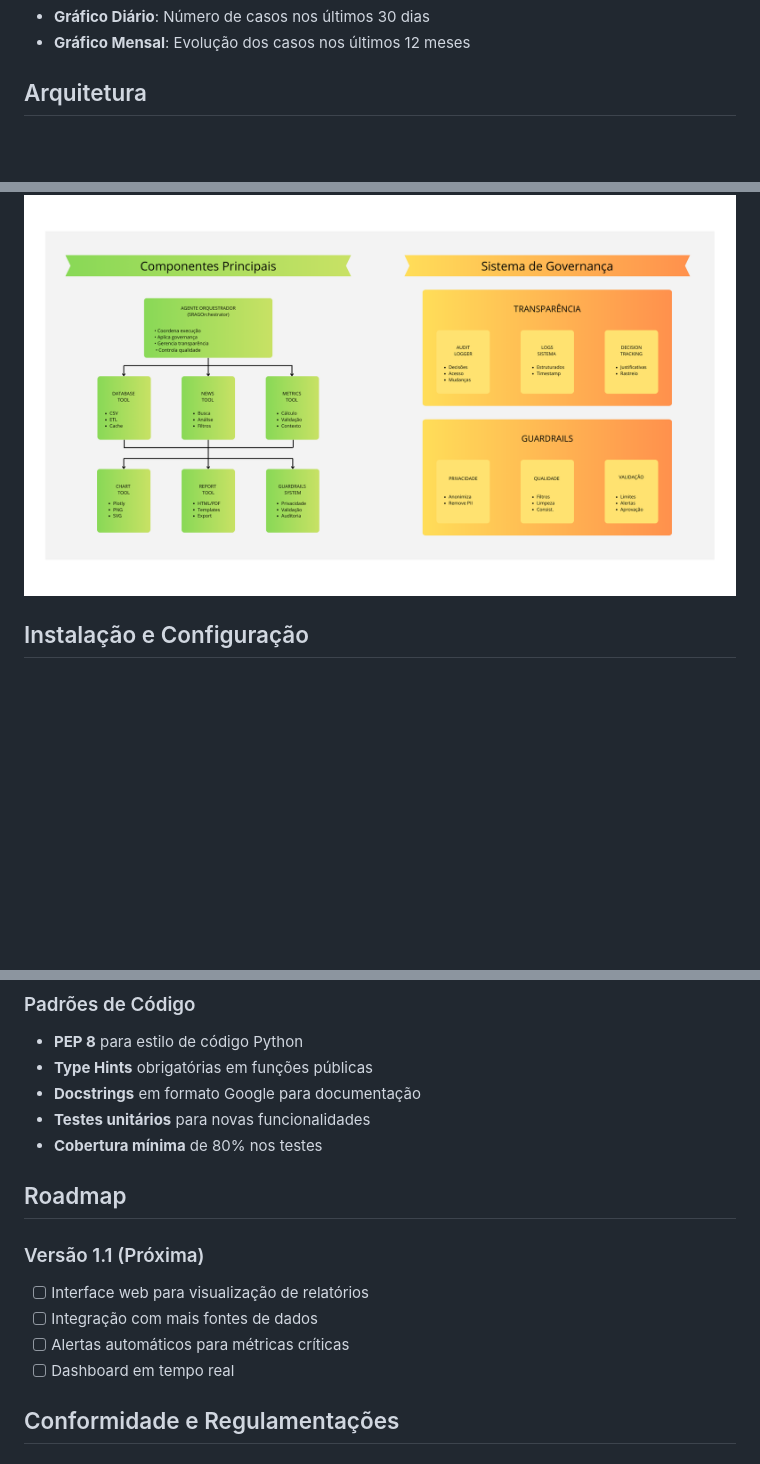
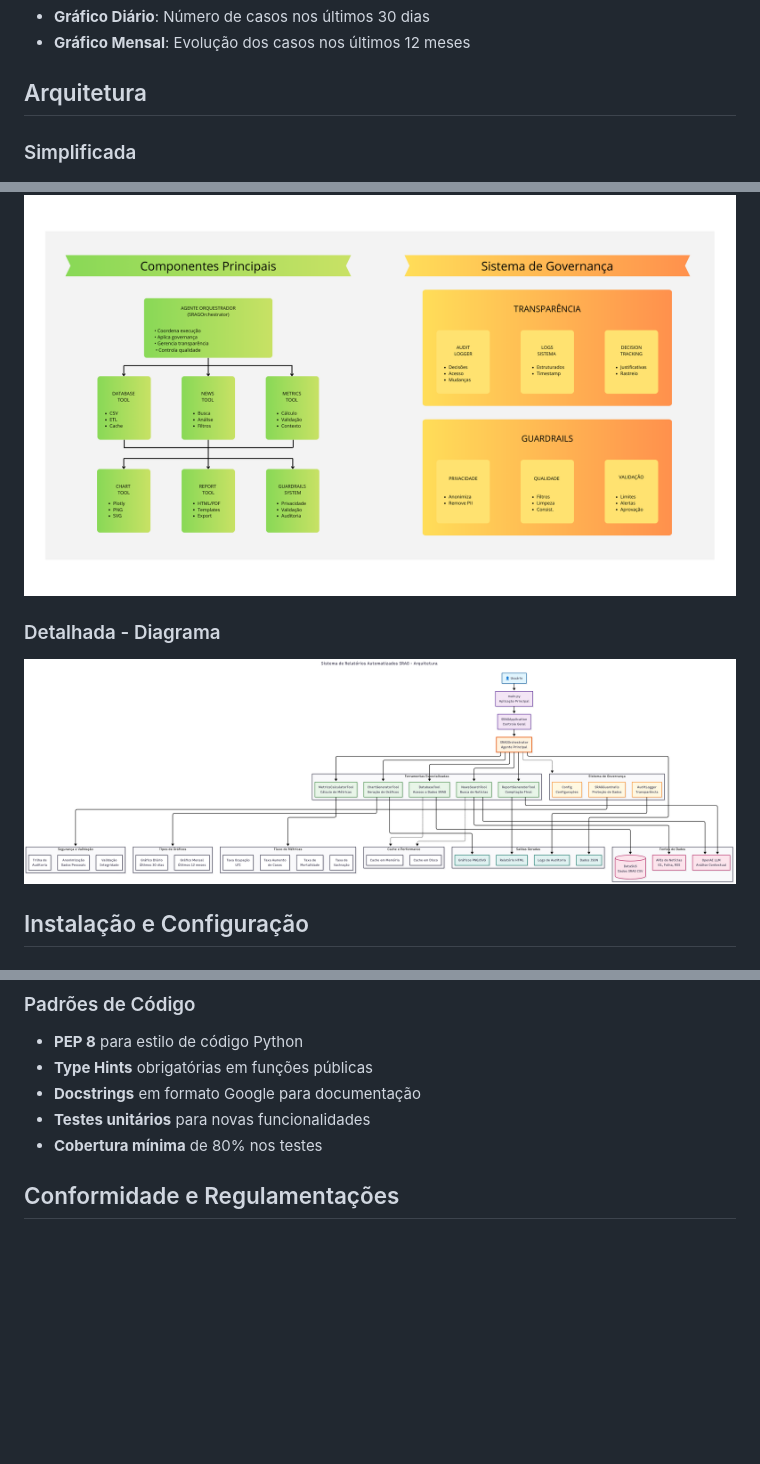
Before and after one commit to aryMello/desafio-de-genAI, a Markdown page: README.md, 3 parts joined by grey strips. GitHub-like rendering; blank space fills up the shorter version.

```diff
--- a/README.md
+++ b/README.md
@@ -28,7 +28,12 @@ O sistema consulta dados do DataSUS, calcula métricas epidemiológicas e incorp
 
 ## Arquitetura
 
+### Simplificada
+
 ![Imagem](./assets/Arquitetura.png)
+
+### Detalhada - Diagrama
+![Diagrama](./assets/diagrama_de_arquitetura.png)
 
 ## Instalação e Configuração
 
@@ -296,14 +300,6 @@ ARQUIVOS GERADOS
 - **Docstrings** em formato Google para documentação
 - **Testes unitários** para novas funcionalidades
 - **Cobertura mínima** de 80% nos testes
-
-## Roadmap
-
-### Versão 1.1 (Próxima)
-- [ ] Interface web para visualização de relatórios
-- [ ] Integração com mais fontes de dados
-- [ ] Alertas automáticos para métricas críticas
-- [ ] Dashboard em tempo real
 
 ## Conformidade e Regulamentações
 
```
Also changed, not shown: other parts of README.md (+6 -7 lines).
